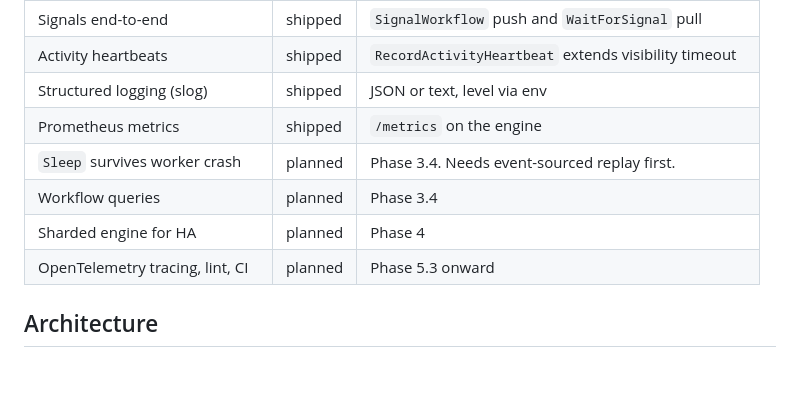
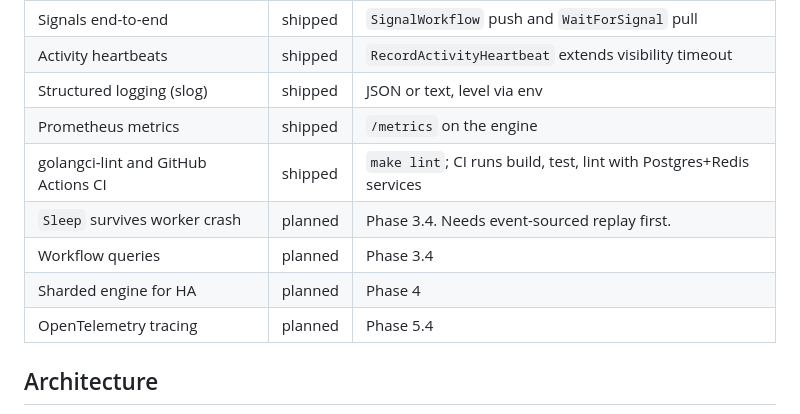
Before and after one commit to edaywalid/sched, a Markdown page: README.md, the part around the change. Rendered like a GitHub page; blank space fills up the shorter version.

```diff
--- a/README.md
+++ b/README.md
@@ -18,10 +18,11 @@ Currently shipping toward production-grade per the
 | Activity heartbeats                   | shipped  | `RecordActivityHeartbeat` extends visibility timeout    |
 | Structured logging (slog)             | shipped  | JSON or text, level via env                             |
 | Prometheus metrics                    | shipped  | `/metrics` on the engine                                |
+| golangci-lint and GitHub Actions CI   | shipped  | `make lint`; CI runs build, test, lint with Postgres+Redis services |
 | `Sleep` survives worker crash         | planned  | Phase 3.4. Needs event-sourced replay first.            |
 | Workflow queries                      | planned  | Phase 3.4                                               |
 | Sharded engine for HA                 | planned  | Phase 4                                                 |
-| OpenTelemetry tracing, lint, CI       | planned  | Phase 5.3 onward                                        |
+| OpenTelemetry tracing                 | planned  | Phase 5.4                                               |
 
 ## Architecture
 
```
Also changed, not shown: CHANGELOG.md (+19 -1 lines).
